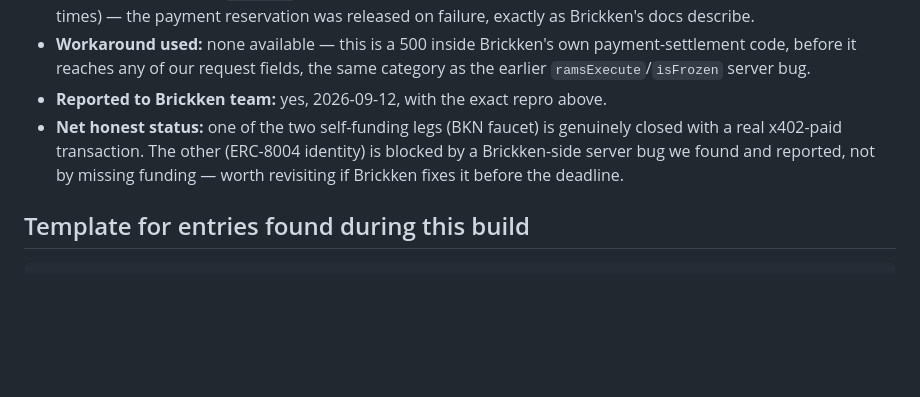
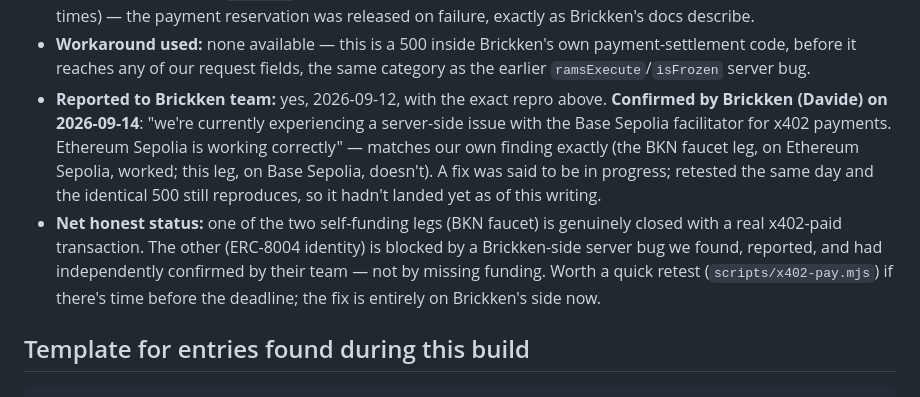
Before and after one commit to yeziR4/revpact, a Markdown page: known-issues.md, the part around the change. Drawn GitHub-style; blank space fills up the shorter version.

Commit message:
Record Brickken's confirmation of the x402/Base Sepolia bug; retested, still open
Davide confirmed our repro exactly: a server-side issue with the Base
Sepolia x402 facilitator, Ethereum Sepolia unaffected -- matches our
own finding (BKN faucet on Ethereum Sepolia worked; ERC-8004 on Base
Sepolia didn't) precisely. Retested the same day with scripts/x402-pay.mjs;
the identical 500 still reproduces, so their fix hadn't landed yet.

```diff
--- a/known-issues.md
+++ b/known-issues.md
@@ -106,8 +106,8 @@ Watch for these, reported by other participants in the programme's Discord as of
 - **Why this is Brickken's bug, not ours:** identical payload construction succeeded immediately against `POST /faucet/bkn`. This is a crash inside Brickken's own settlement code on `POST /send-transactions` for this specific route — an ESM/CommonJS interop bug importing `axios` — not a request-shape issue on our end.
 - **Reproduced:** twice, from a fresh `prepare` each time (fresh `txId`, fresh `agentUuid`), identical 500 both times. Confirmed via a direct `eth_call` that neither attempt actually charged the USDC (balance held at 20.00 both times) — the payment reservation was released on failure, exactly as Brickken's docs describe.
 - **Workaround used:** none available — this is a 500 inside Brickken's own payment-settlement code, before it reaches any of our request fields, the same category as the earlier `ramsExecute`/`isFrozen` server bug.
-- **Reported to Brickken team:** yes, 2026-09-12, with the exact repro above.
-- **Net honest status:** one of the two self-funding legs (BKN faucet) is genuinely closed with a real x402-paid transaction. The other (ERC-8004 identity) is blocked by a Brickken-side server bug we found and reported, not by missing funding — worth revisiting if Brickken fixes it before the deadline.
+- **Reported to Brickken team:** yes, 2026-09-12, with the exact repro above. **Confirmed by Brickken (Davide) on 2026-09-14**: "we're currently experiencing a server-side issue with the Base Sepolia facilitator for x402 payments. Ethereum Sepolia is working correctly" — matches our own finding exactly (the BKN faucet leg, on Ethereum Sepolia, worked; this leg, on Base Sepolia, doesn't). A fix was said to be in progress; retested the same day and the identical 500 still reproduces, so it hadn't landed yet as of this writing.
+- **Net honest status:** one of the two self-funding legs (BKN faucet) is genuinely closed with a real x402-paid transaction. The other (ERC-8004 identity) is blocked by a Brickken-side server bug we found, reported, and had independently confirmed by their team — not by missing funding. Worth a quick retest (`scripts/x402-pay.mjs`) if there's time before the deadline; the fix is entirely on Brickken's side now.
 
 ## Template for entries found during this build
 
```
